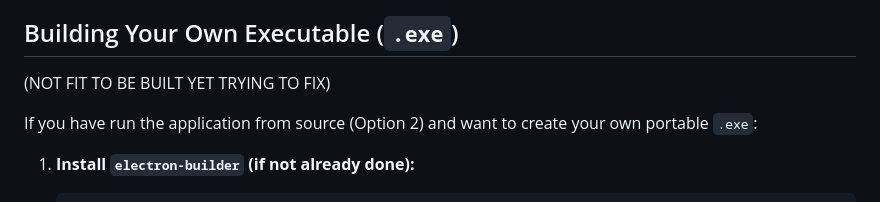
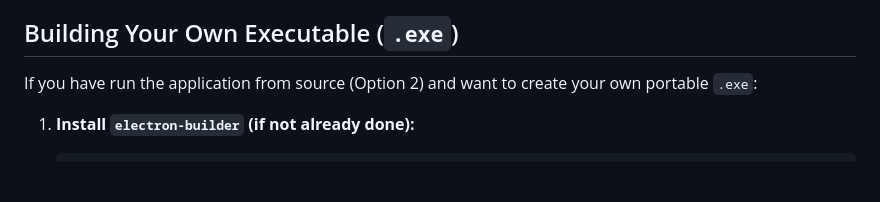
Before and after one commit to Germanized/BetterBootstrap-Release, a Markdown page: README.md, the part around the change. GitHub-like rendering; blank space fills up the shorter version.

```diff
--- a/README.md
+++ b/README.md
@@ -49,7 +49,6 @@ There are two ways to use BetterBootstrap: running the pre-built executable or r
 6.  **Usage:** The application interface and functionality are the same as described in Option 1. Use the UI to manage BetterDiscord. Check the terminal window where you ran `npm start` *and* the in-app logs for detailed output.
 
 ## Building Your Own Executable (`.exe`)
-(NOT FIT TO BE BUILT YET TRYING TO FIX)
 
 If you have run the application from source (Option 2) and want to create your own portable `.exe`:
 
```
